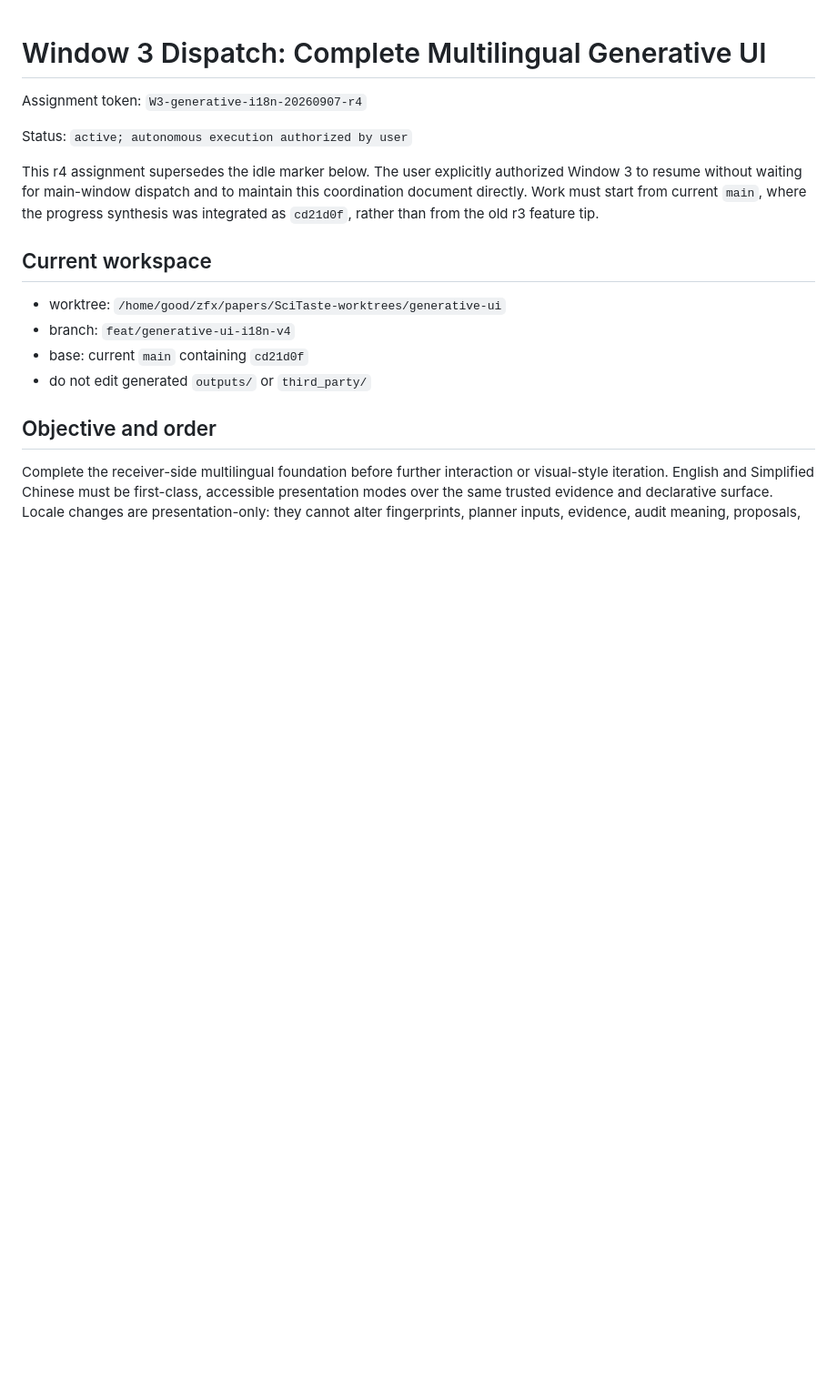
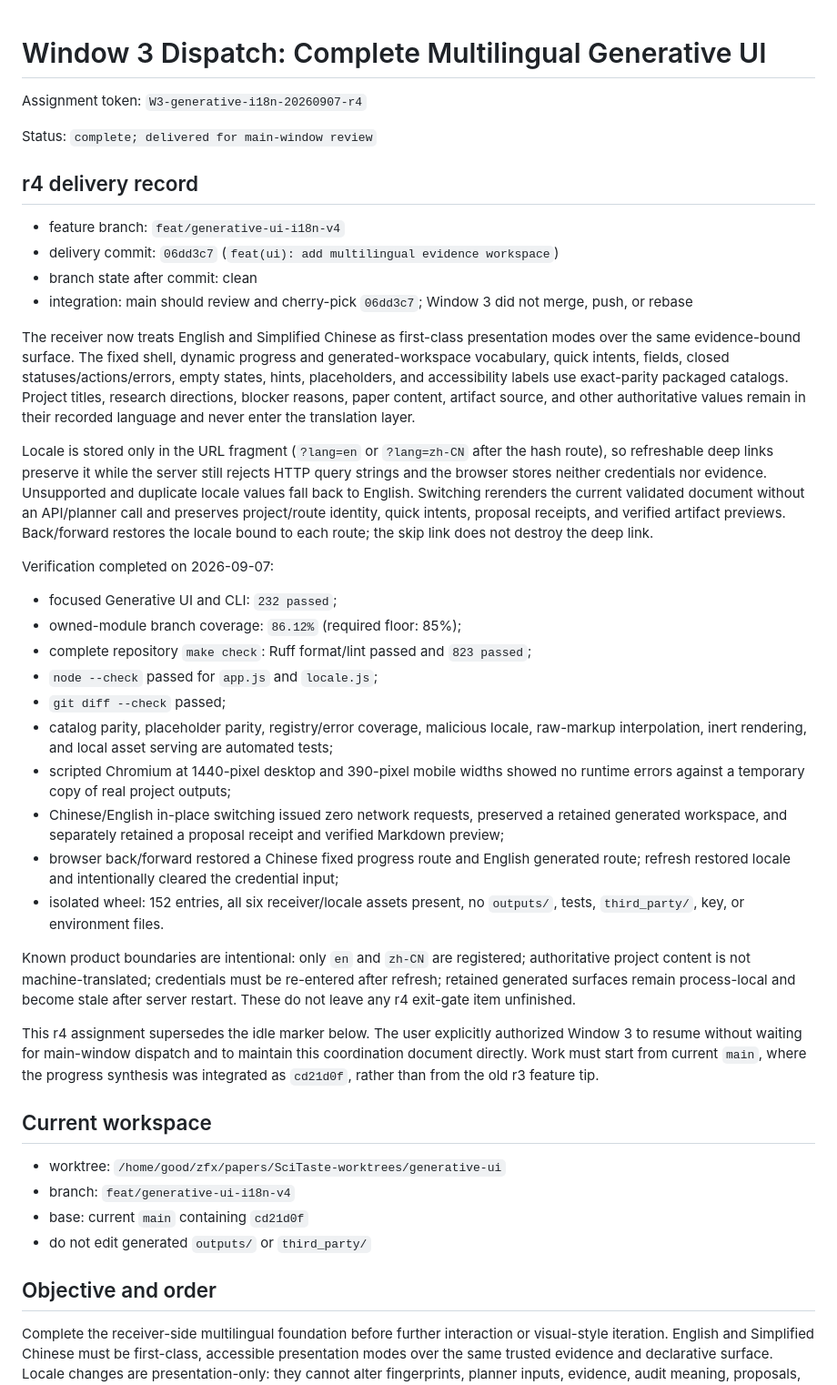
Before and after one commit to Dustzx/SciTaste, a Markdown page: docs/tasks/WINDOW_3.md, the part around the change. Shown at 91% size. GitHub-like rendering; blank space fills up the shorter version.

Commit message:
docs(tasks): complete multilingual UI window

```diff
--- a/docs/tasks/WINDOW_3.md
+++ b/docs/tasks/WINDOW_3.md
@@ -2,7 +2,60 @@
 
 Assignment token: `W3-generative-i18n-20260907-r4`
 
-Status: `active; autonomous execution authorized by user`
+Status: `complete; delivered for main-window review`
+
+## r4 delivery record
+
+- feature branch: `feat/generative-ui-i18n-v4`
+- delivery commit: `06dd3c7` (`feat(ui): add multilingual evidence workspace`)
+- branch state after commit: clean
+- integration: main should review and cherry-pick `06dd3c7`; Window 3 did not
+  merge, push, or rebase
+
+The receiver now treats English and Simplified Chinese as first-class
+presentation modes over the same evidence-bound surface. The fixed shell,
+dynamic progress and generated-workspace vocabulary, quick intents, fields,
+closed statuses/actions/errors, empty states, hints, placeholders, and
+accessibility labels use exact-parity packaged catalogs. Project titles,
+research directions, blocker reasons, paper content, artifact source, and other
+authoritative values remain in their recorded language and never enter the
+translation layer.
+
+Locale is stored only in the URL fragment (`?lang=en` or `?lang=zh-CN` after
+the hash route), so refreshable deep links preserve it while the server still
+rejects HTTP query strings and the browser stores neither credentials nor
+evidence. Unsupported and duplicate locale values fall back to English.
+Switching rerenders the current validated document without an API/planner call
+and preserves project/route identity, quick intents, proposal receipts, and
+verified artifact previews. Back/forward restores the locale bound to each
+route; the skip link does not destroy the deep link.
+
+Verification completed on 2026-09-07:
+
+- focused Generative UI and CLI: `232 passed`;
+- owned-module branch coverage: `86.12%` (required floor: 85%);
+- complete repository `make check`: Ruff format/lint passed and `823 passed`;
+- `node --check` passed for `app.js` and `locale.js`;
+- `git diff --check` passed;
+- catalog parity, placeholder parity, registry/error coverage, malicious locale,
+  raw-markup interpolation, inert rendering, and local asset serving are
+  automated tests;
+- scripted Chromium at 1440-pixel desktop and 390-pixel mobile widths showed no
+  runtime errors against a temporary copy of real project outputs;
+- Chinese/English in-place switching issued zero network requests, preserved a
+  retained generated workspace, and separately retained a proposal receipt and
+  verified Markdown preview;
+- browser back/forward restored a Chinese fixed progress route and English
+  generated route; refresh restored locale and intentionally cleared the
+  credential input;
+- isolated wheel: 152 entries, all six receiver/locale assets present, no
+  `outputs/`, tests, `third_party/`, key, or environment files.
+
+Known product boundaries are intentional: only `en` and `zh-CN` are registered;
+authoritative project content is not machine-translated; credentials must be
+re-entered after refresh; retained generated surfaces remain process-local and
+become stale after server restart. These do not leave any r4 exit-gate item
+unfinished.
 
 This r4 assignment supersedes the idle marker below. The user explicitly
 authorized Window 3 to resume without waiting for main-window dispatch and to
```
